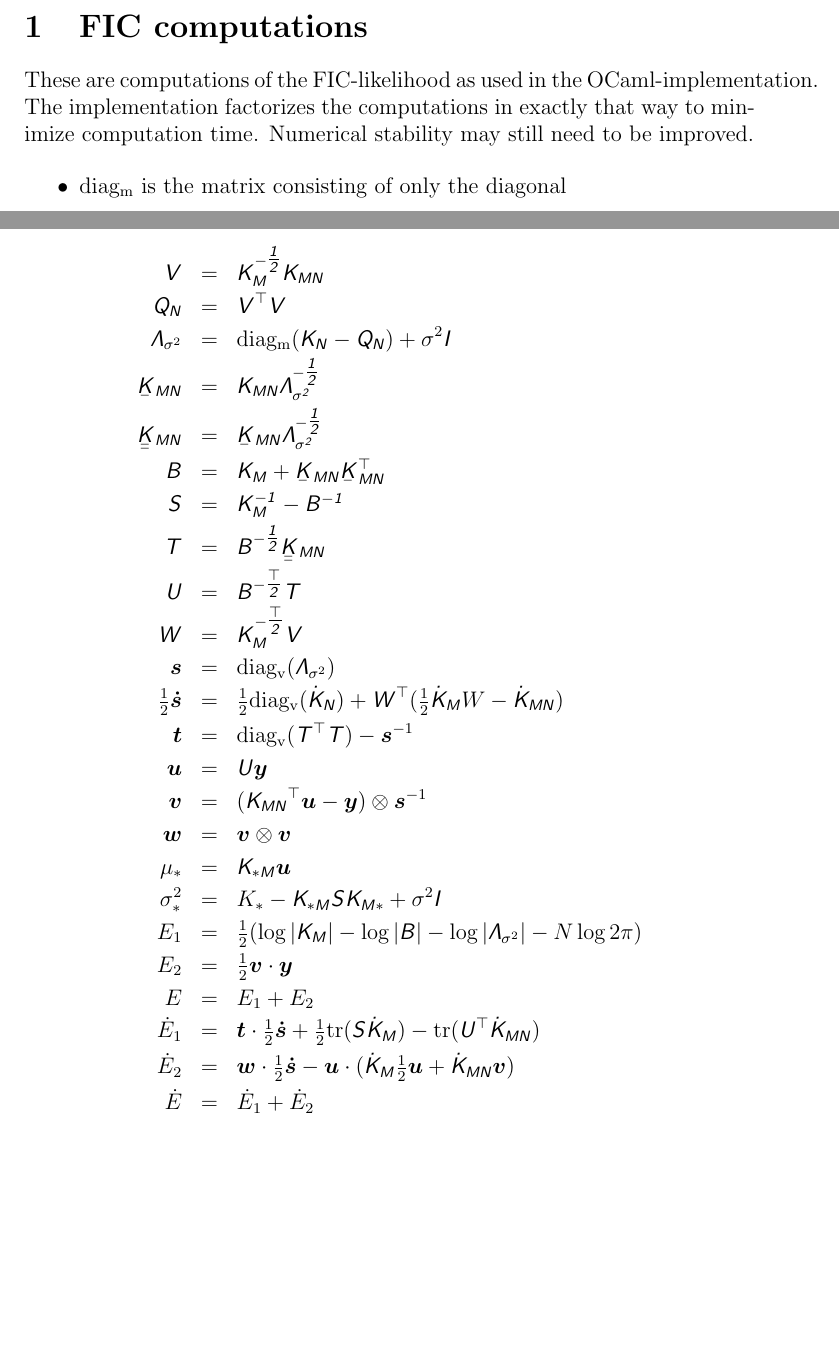
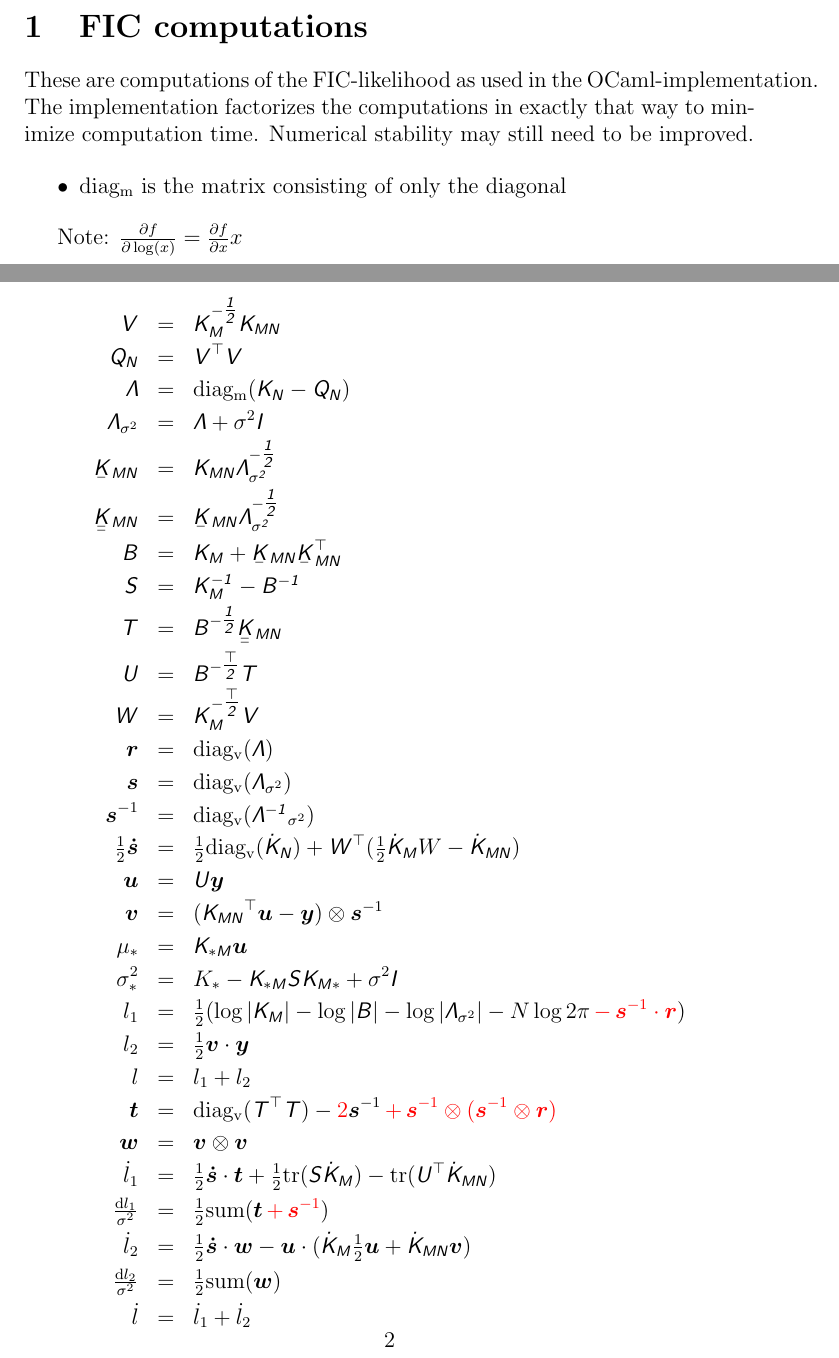
Before and after one commit to mmottl/gpr, a LaTeX document (doc/gpr.tex): two parts of pages 1 and 2 of 2, joined at a grey line, cut so that both start at the same text, the shorter picture padded with empty space. Compiled offline with pdfLaTeX.

Commit message:
Improved documentation

```diff
--- a/doc/gpr.tex
+++ b/doc/gpr.tex
@@ -1,4 +1,6 @@
 \documentclass[12pt]{article}
+
+\usepackage[usenames]{color}
 
 \usepackage{amsmath}
 \usepackage{amsfonts}
@@ -8,17 +10,21 @@
 
 \DeclareMathAlphabet{\mathsfsl}{OT1}{cmss}{m}{sl}
 
+\newcommand{\red}{\textcolor{red}}
+
+\newcommand{\dif}{\mathrm{d}}
+
 \newcommand{\myu}[1]{\underaccent{\bar}{#1}}
 
 \newcommand{\onehalf}{\tfrac{1}{2}}
 
 \newcommand{\mat}[1]{\mbox{$\mathsfsl{#1}$}}
-\renewcommand{\vec}[1]{\mbox{\boldmath$#1$}}
+\newcommand{\myvec}[1]{\mbox{\boldmath$#1$}}
 
 \newcommand{\diagv}[1]{\mathrm{diag_v}(#1)}
 \newcommand{\diagm}[1]{\mathrm{diag_m}(#1)}
 \newcommand{\trace}[1]{\mathrm{tr}(#1)}
-\newcommand{\transv}[1]{\vec{#1}^\top}
+\newcommand{\transv}[1]{\myvec{#1}^\top}
 \newcommand{\transm}[1]{\mat{#1}^\top}
 
 \newcommand{\imat}[1]{\mat{#1^{-1}}}
@@ -37,19 +43,20 @@
 \newcommand{\uKmn}{\myu{\mat{K}}_{\mathsfsl{MN}}}
 \newcommand{\uuKmn}{\myu{\myu{\mat{K}}}_{\mathsfsl{MN}}}
 
-\newcommand{\dE}{\dot{E}}
+\newcommand{\dl}{\dot{l}}
 
-\newcommand{\vecs}{\vec{s}}
-\newcommand{\vect}{\vec{t}}
-\newcommand{\vecu}{\vec{u}}
-\newcommand{\vecv}{\vec{v}}
-\newcommand{\vecw}{\vec{w}}
-\newcommand{\vecy}{\vec{y}}
-\newcommand{\uuvecy}{\myu{\myu{\vec{y}}}}
+\newcommand{\vecr}{\myvec{r}}
+\newcommand{\vecs}{\myvec{s}}
+\newcommand{\vect}{\myvec{t}}
+\newcommand{\vecu}{\myvec{u}}
+\newcommand{\vecv}{\myvec{v}}
+\newcommand{\vecw}{\myvec{w}}
+\newcommand{\vecy}{\myvec{y}}
+\newcommand{\uuvecy}{\myu{\myu{\vecy}}}
 
-\newcommand{\vecsdh}{\onehalf\vec{\dot{s}}}
-\newcommand{\vecis}{\vec{s}^{-1}}
-\newcommand{\veciss}{\vec{s}^{-\onehalf}}
+\newcommand{\vecsdh}{\onehalf\myvec{\dot{s}}}
+\newcommand{\vecis}{\myvec{s}^{-1}}
+\newcommand{\veciss}{\myvec{s}^{-\onehalf}}
 
 \newcommand{\matB}{\mat{B}}
 \newcommand{\matI}{\mat{I}}
@@ -59,7 +66,9 @@
 \newcommand{\matV}{\mat{V}}
 \newcommand{\matW}{\mat{W}}
 
+\newcommand{\Lam}{\mat{\Lambda}}
 \newcommand{\Lamss}{\mat{\Lambda}_{\sigma^2}}
+\newcommand{\Lamssi}{\imat{\Lambda}_{\sigma^2}}
 
 \begin{document}
 
@@ -74,10 +83,13 @@ may still need to be improved.
 \item $\mathrm{diag_m}$ is the matrix consisting of only the diagonal
 \end{itemize}
 
+Note: $\tfrac{\partial f}{\partial \log(x)} = \tfrac{\partial f}{\partial x} x$
+
 \begin{eqnarray*}
 \matV & = & \ichol{K_M}\Kmn \\
 \mat{Q_N} & = & \transm{V} \matV \\
-\Lamss & = & \diagm{\mat{K_N} - \mat{Q_N}} + \sigma^2 \matI \\
+\Lam & = & \diagm{\mat{K_N} - \mat{Q_N}} \\
+\Lamss & = & \Lam + \sigma^2 \matI \\
 \uKmn & = & \Kmn \ichol{\Lamss} \\
 \uuKmn & = & \uKmn\ichol{\Lamss} \\
 \matB & = & \Km + \uKmn\uKnm \\
@@ -85,20 +97,24 @@ may still need to be improved.
 \matT & = & \ichol{B}\uuKmn \\
 \matU & = & \icholt{B}\matT \\
 \matW & = & \icholt{K_M}\mat{V} \\
+\vecr & = & \diagv{\Lam} \\
 \vecs & = & \diagv{\Lamss} \\
+\vecis & = & \diagv{\Lamssi} \\
 \vecsdh & = & \onehalf\diagv{\dkn} + \transm{W}(\onehalf\dKm W - \dKmn) \\
-\vect & = & \diagv{\transm{T}\matT} - \vecis \\
 \vecu & = & \matU \vecy \\
 \vecv & = & (\Knm \vecu - \vecy) \otimes \vecis \\
-\vecw & = & \vecv \otimes \vecv \\
 \mu_* & = & \mat{K_{*M}} \vecu \\
 \sigma^2_* & = & K_* - \mat{K_{*M}}\matS\mat{K_{M*}} + \sigma^2 \matI \\
-E_1 & = & \onehalf (\log|\Km| - \log|\matB| - \log|\Lamss| - N \log 2\pi) \\
-E_2 & = & \onehalf \vecv\cdot\vecy \\
-E & = & E_1 + E_2 \\
-\dE_1 & = & \vect\cdot\vecsdh + \onehalf\trace{\matS\dKm} - \trace{\transm{U}\dKmn} \\
-\dE_2 & = & \vecw\cdot\vecsdh - \vecu\cdot(\dKm \onehalf \vecu + \dKmn \vecv) \\
-\dE & = & \dE_1 + \dE_2 \\
+l_1 & = & \onehalf (\log|\Km| - \log|\matB| - \log|\Lamss| - N \log 2\pi \red{\, - \, \vecis \cdot \vecr}) \\
+l_2 & = & \onehalf \vecv\cdot\vecy \\
+l & = & l_1 + l_2 \\
+\vect & = & \diagv{\transm{T}\matT} - \red{2} \vecis \red{\, + \, \vecis\otimes(\vecis \otimes \vecr)} \\
+\vecw & = & \vecv \otimes \vecv \\
+\dl_1 & = & \vecsdh\cdot\vect + \onehalf\trace{\matS\dKm} - \trace{\transm{U}\dKmn} \\
+\tfrac{\dif l_1}{\sigma^2} & = & \onehalf \mathrm{sum} (\vect \red {\, + \, \vecis}) \\
+\dl_2 & = & \vecsdh\cdot\vecw - \vecu\cdot(\dKm \onehalf \vecu + \dKmn \vecv) \\
+\tfrac{\dif l_2}{\sigma^2} & = & \onehalf \mathrm{sum}(\vecw) \\
+\dl & = & \dl_1 + \dl_2 \\
 \end{eqnarray*}
 
 \end{document}
```
